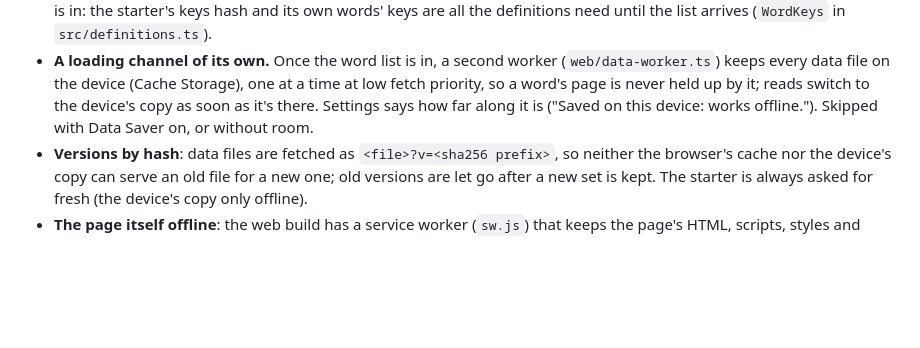
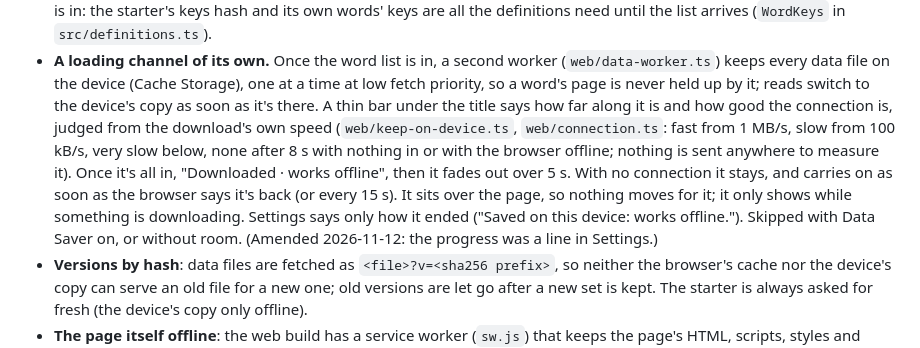
Before and after one commit to smitravitz/Dictionarius, a Markdown page: docs/adr/0008-web-start-in-layers.md, the part around the change. Drawn GitHub-style; blank space fills up the shorter version.

Commit message:
Record the download bar (ADR-0008) and the shorter note (ADR-0005)
Co-Authored-By: Claude Opus 5.5 <noreply@anthropic.com>

```diff
--- a/docs/adr/0008-web-start-in-layers.md
+++ b/docs/adr/0008-web-start-in-layers.md
@@ -58,8 +58,15 @@ download. The person waited for ~90 MB before they could touch anything, every f
 - **A loading channel of its own.** Once the word list is in, a second worker
   (`web/data-worker.ts`) keeps every data file on the device (Cache Storage), one at a time at
   low fetch priority, so a word's page is never held up by it; reads switch to the device's
-  copy as soon as it's there. Settings says how far along it is ("Saved on this device: works
-  offline."). Skipped with Data Saver on, or without room.
+  copy as soon as it's there. A thin bar under the title says how far along it is and how good
+  the connection is, judged from the download's own speed (`web/keep-on-device.ts`,
+  `web/connection.ts`: fast from 1 MB/s, slow from 100 kB/s, very slow below, none after 8 s
+  with nothing in or with the browser offline; nothing is sent anywhere to measure it). Once
+  it's all in, "Downloaded · works offline", then it fades out over 5 s. With no connection it
+  stays, and carries on as soon as the browser says it's back (or every 15 s). It sits over the
+  page, so nothing moves for it; it only shows while something is downloading. Settings says
+  only how it ended ("Saved on this device: works offline."). Skipped with Data Saver on, or
+  without room. (Amended 2026-11-12: the progress was a line in Settings.)
 - **Versions by hash**: data files are fetched as `<file>?v=<sha256 prefix>`, so neither the
   browser's cache nor the device's copy can serve an old file for a new one; old versions are
   let go after a new set is kept. The starter is always asked for fresh (the device's copy
```
Also changed, not shown: docs/adr/0005-layered-data-packs.md (+1 -1 lines).
